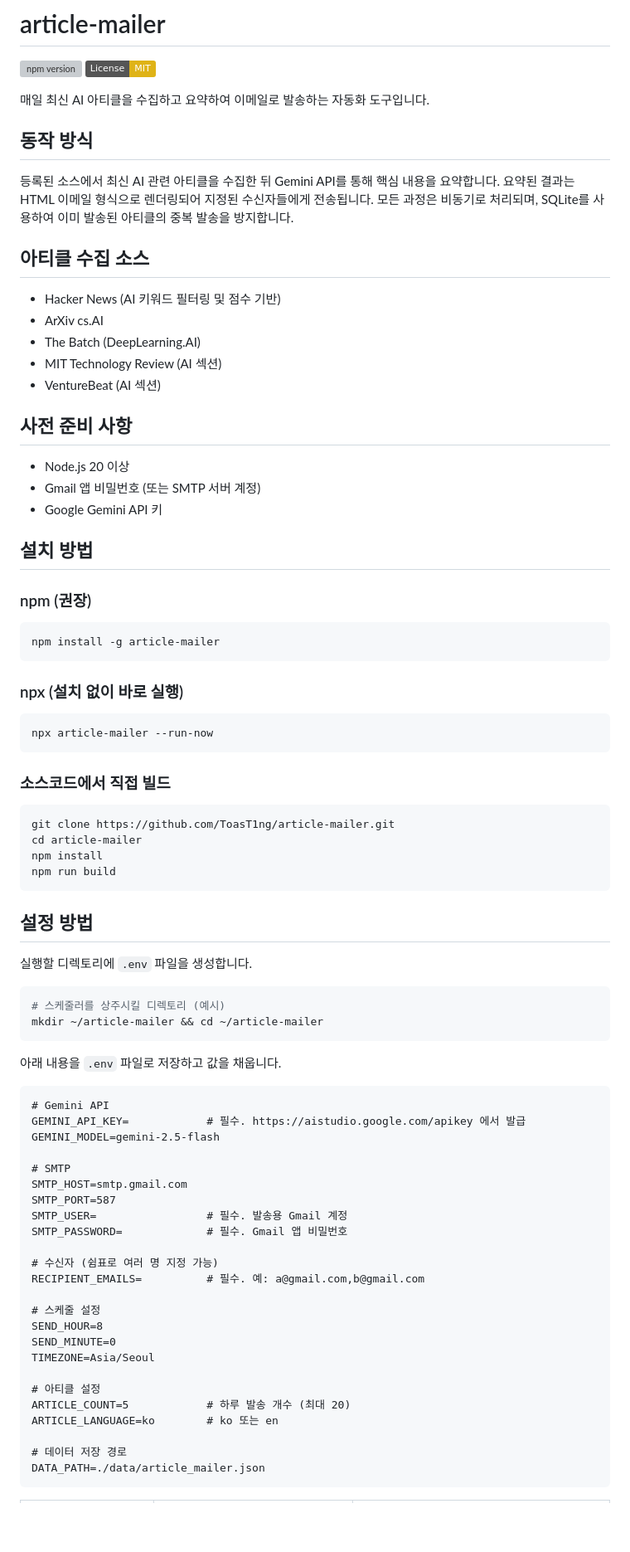
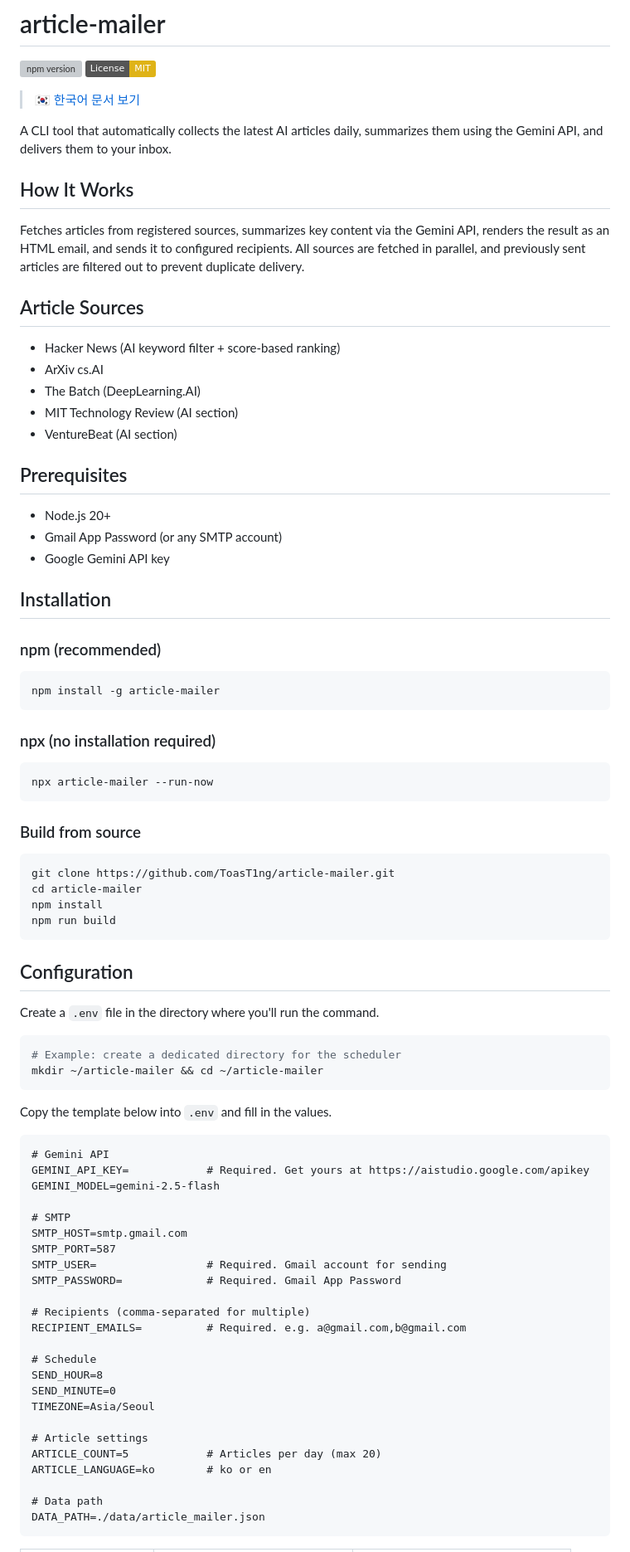
Before and after one commit to ToasT1ng/article-mailer, a Markdown page: README.md, the part around one of its changes. Shown at 83% size. Rendered like a GitHub page; badges without logos; blank space fills up the shorter version; grey boxes are pictures that could not be loaded.

````diff
--- a/README.md
+++ b/README.md
@@ -3,41 +3,43 @@
 [![npm version](https://img.shields.io/npm/v/article-mailer.svg)](https://www.npmjs.com/package/article-mailer)
 [![License: MIT](https://img.shields.io/badge/License-MIT-yellow.svg)](https://opensource.org/licenses/MIT)
 
-매일 최신 AI 아티클을 수집하고 요약하여 이메일로 발송하는 자동화 도구입니다.
+> 🇰🇷 [한국어 문서 보기](./README.ko.md)
 
-## 동작 방식
+A CLI tool that automatically collects the latest AI articles daily, summarizes them using the Gemini API, and delivers them to your inbox.
 
-등록된 소스에서 최신 AI 관련 아티클을 수집한 뒤 Gemini API를 통해 핵심 내용을 요약합니다. 요약된 결과는 HTML 이메일 형식으로 렌더링되어 지정된 수신자들에게 전송됩니다. 모든 과정은 비동기로 처리되며, SQLite를 사용하여 이미 발송된 아티클의 중복 발송을 방지합니다.
+## How It Works
 
-## 아티클 수집 소스
+Fetches articles from registered sources, summarizes key content via the Gemini API, renders the result as an HTML email, and sends it to configured recipients. All sources are fetched in parallel, and previously sent articles are filtered out to prevent duplicate delivery.
 
-* Hacker News (AI 키워드 필터링 및 점수 기반)
+## Article Sources
+
+* Hacker News (AI keyword filter + score-based ranking)
 * ArXiv cs.AI
 * The Batch (DeepLearning.AI)
-* MIT Technology Review (AI 섹션)
-* VentureBeat (AI 섹션)
+* MIT Technology Review (AI section)
+* VentureBeat (AI section)
 
-## 사전 준비 사항
+## Prerequisites
 
-* Node.js 20 이상
-* Gmail 앱 비밀번호 (또는 SMTP 서버 계정)
-* Google Gemini API 키
+* Node.js 20+
+* Gmail App Password (or any SMTP account)
+* Google Gemini API key
 
-## 설치 방법
+## Installation
 
-### npm (권장)
+### npm (recommended)
 
 ```bash
 npm install -g article-mailer
 ```
 
-### npx (설치 없이 바로 실행)
+### npx (no installation required)
 
 ```bash
 npx article-mailer --run-now
 ```
 
-### 소스코드에서 직접 빌드
+### Build from source
 
 ```bash
 git clone https://github.com/ToasT1ng/article-mailer.git
@@ -46,41 +48,41 @@ npm install
 npm run build
 ```
 
-## 설정 방법
+## Configuration
 
-실행할 디렉토리에 `.env` 파일을 생성합니다.
+Create a `.env` file in the directory where you'll run the command.
 
 ```bash
-# 스케줄러를 상주시킬 디렉토리 (예시)
+# Example: create a dedicated directory for the scheduler
 mkdir ~/article-mailer && cd ~/article-mailer
 ```
 
-아래 내용을 `.env` 파일로 저장하고 값을 채웁니다.
+Copy the template below into `.env` and fill in the values.
 
 ```dotenv
 # Gemini API
-GEMINI_API_KEY=            # 필수. https://aistudio.google.com/apikey 에서 발급
+GEMINI_API_KEY=            # Required. Get yours at https://aistudio.google.com/apikey
 GEMINI_MODEL=gemini-2.5-flash
 
 # SMTP
 SMTP_HOST=smtp.gmail.com
 SMTP_PORT=587
-SMTP_USER=                 # 필수. 발송용 Gmail 계정
-SMTP_PASSWORD=             # 필수. Gmail 앱 비밀번호
+SMTP_USER=                 # Required. Gmail account for sending
+SMTP_PASSWORD=             # Required. Gmail App Password
 
-# 수신자 (쉼표로 여러 명 지정 가능)
-RECIPIENT_EMAILS=          # 필수. 예: a@gmail.com,b@gmail.com
+# Recipients (comma-separated for multiple)
+RECIPIENT_EMAILS=          # Required. e.g. a@gmail.com,b@gmail.com
 
-# 스케줄 설정
+# Schedule
 SEND_HOUR=8
 SEND_MINUTE=0
 TIMEZONE=Asia/Seoul
 
-# 아티클 설정
-ARTICLE_COUNT=5            # 하루 발송 개수 (최대 20)
-ARTICLE_LANGUAGE=ko        # ko 또는 en
+# Article settings
+ARTICLE_COUNT=5            # Articles per day (max 20)
+ARTICLE_LANGUAGE=ko        # ko or en
 
-# 데이터 저장 경로
+# Data path
 DATA_PATH=./data/article_mailer.json
 ```
 
````
Also changed, not shown: other parts of README.md (+35 -35 lines), README.ko.md (added, +157 -0 lines).
